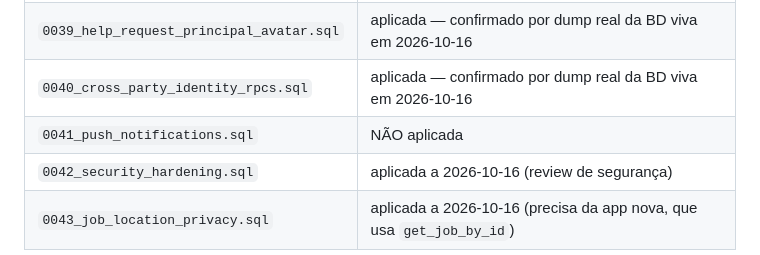
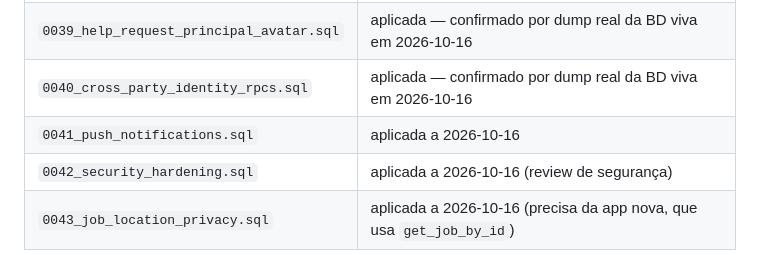
Before and after one commit to rkt2902/local-services-app, a Markdown page: servicesapp/docs/architecture.md, the part around the change. Drawn GitHub-style.

Commit message:
docs: 0041 também aplicada
Co-Authored-By: Claude Opus 5.5 (1M context) <noreply@anthropic.com>
Claude-Session: https://claude.ai/code/session_01XvRnvchfz9Gza1uyz5eJFM

```diff
--- a/servicesapp/docs/architecture.md
+++ b/servicesapp/docs/architecture.md
@@ -447,7 +447,7 @@ job-photos: primeira pasta do path); update/delete só pelo dono.
 | `0038_ratings_mine_received_given.sql` | aplicada — confirmado por dump real da BD viva em 2026-10-16 |
 | `0039_help_request_principal_avatar.sql` | aplicada — confirmado por dump real da BD viva em 2026-10-16 |
 | `0040_cross_party_identity_rpcs.sql` | aplicada — confirmado por dump real da BD viva em 2026-10-16 |
-| `0041_push_notifications.sql` | NÃO aplicada |
+| `0041_push_notifications.sql` | aplicada a 2026-10-16 |
 | `0042_security_hardening.sql` | aplicada a 2026-10-16 (review de segurança) |
 | `0043_job_location_privacy.sql` | aplicada a 2026-10-16 (precisa da app nova, que usa `get_job_by_id`) |
 
```
Also changed, not shown: 1 other file.
